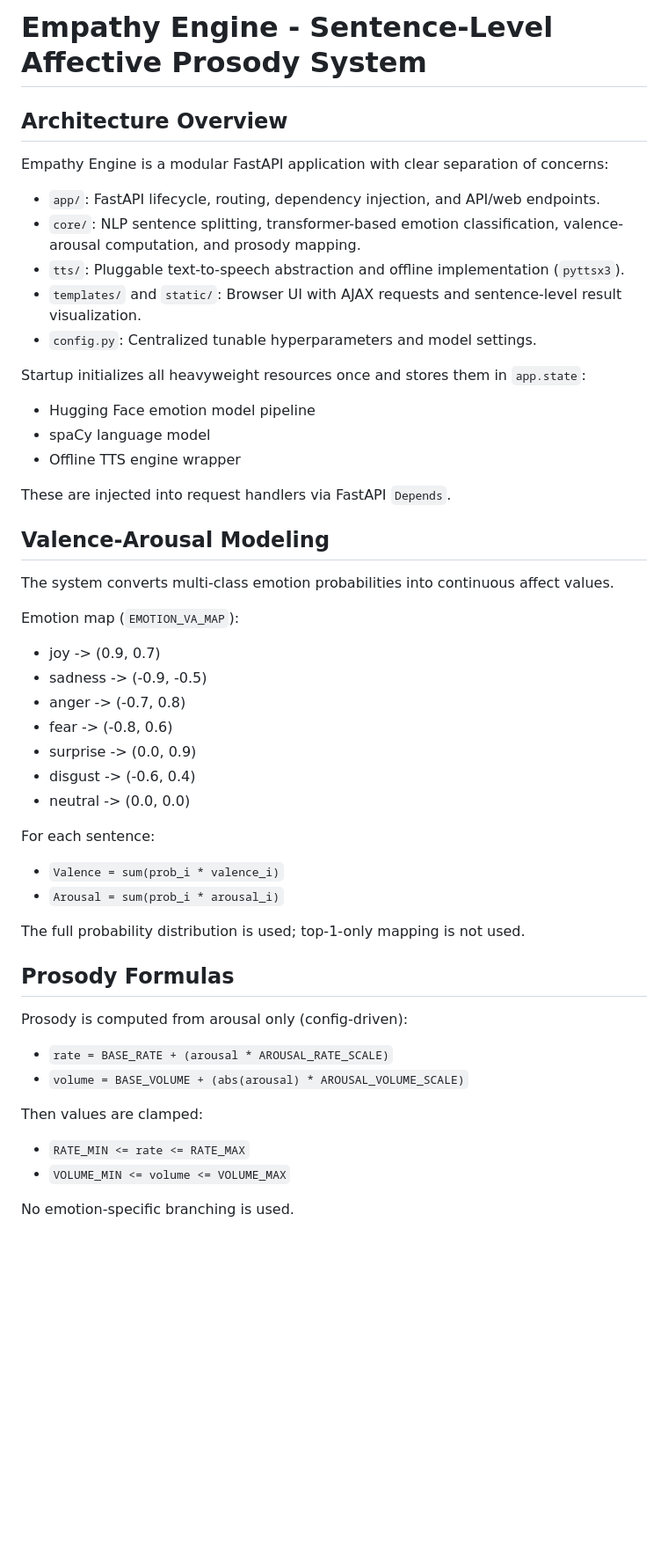
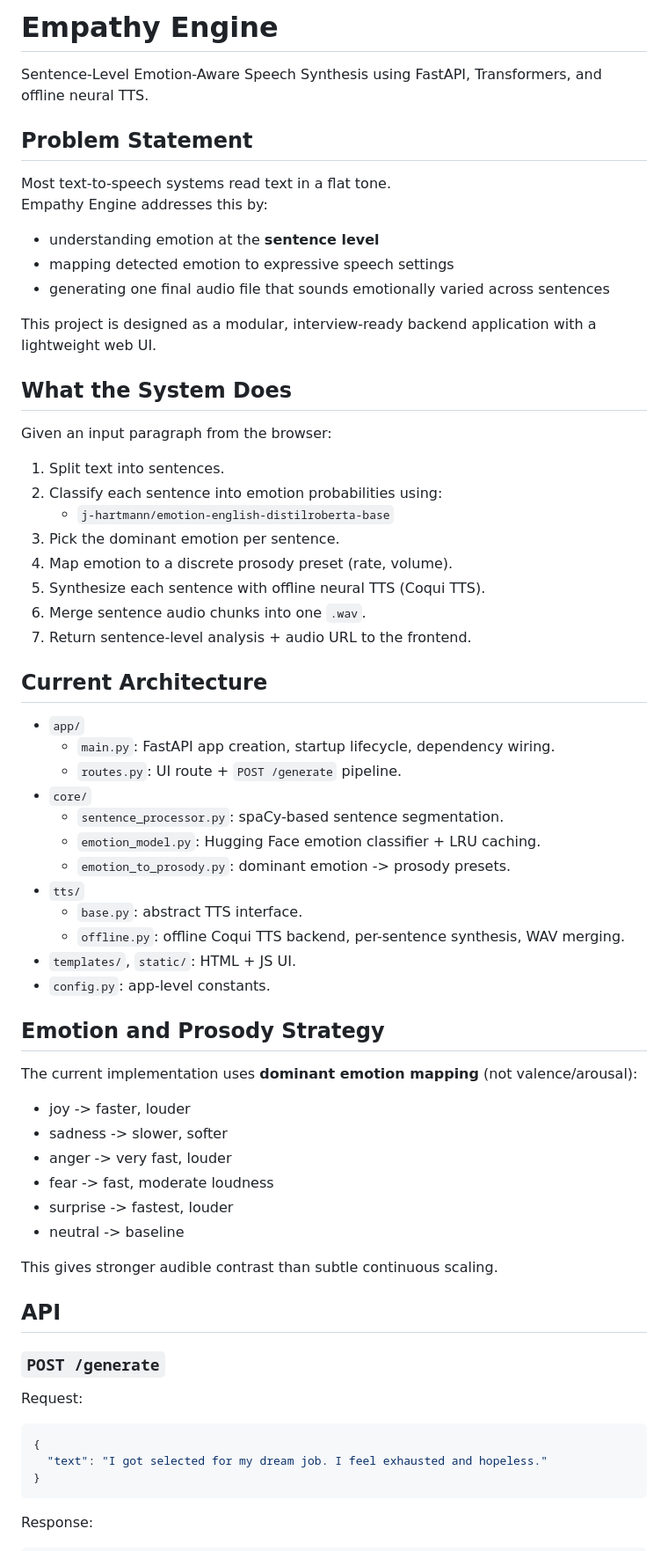
Before and after one commit to Sreejagantyada/empathy-engine, a Markdown page: README.md, the part around one of its changes. Shown at 88% size. Rendered like a GitHub page; blank space fills up the shorter version.

````diff
--- a/README.md
+++ b/README.md
@@ -1,55 +1,70 @@
-# Empathy Engine - Sentence-Level Affective Prosody System
+# Empathy Engine
 
-## Architecture Overview
+Sentence-Level Emotion-Aware Speech Synthesis using FastAPI, Transformers, and offline neural TTS.
 
-Empathy Engine is a modular FastAPI application with clear separation of concerns:
+## Problem Statement
 
-- `app/`: FastAPI lifecycle, routing, dependency injection, and API/web endpoints.
-- `core/`: NLP sentence splitting, transformer-based emotion classification, valence-arousal computation, and prosody mapping.
-- `tts/`: Pluggable text-to-speech abstraction and offline implementation (`pyttsx3`).
-- `templates/` and `static/`: Browser UI with AJAX requests and sentence-level result visualization.
-- `config.py`: Centralized tunable hyperparameters and model settings.
+Most text-to-speech systems read text in a flat tone.
+Empathy Engine addresses this by:
 
-Startup initializes all heavyweight resources once and stores them in `app.state`:
+- understanding emotion at the **sentence level**
+- mapping detected emotion to expressive speech settings
+- generating one final audio file that sounds emotionally varied across sentences
 
-- Hugging Face emotion model pipeline
-- spaCy language model
-- Offline TTS engine wrapper
+This project is designed as a modular, interview-ready backend application with a lightweight web UI.
 
-These are injected into request handlers via FastAPI `Depends`.
+## What the System Does
 
-## Valence-Arousal Modeling
+Given an input paragraph from the browser:
 
-The system converts multi-class emotion probabilities into continuous affect values.
+1. Split text into sentences.
+2. Classify each sentence into emotion probabilities using:
+   - `j-hartmann/emotion-english-distilroberta-base`
+3. Pick the dominant emotion per sentence.
+4. Map emotion to a discrete prosody preset (rate, volume).
+5. Synthesize each sentence with offline neural TTS (Coqui TTS).
+6. Merge sentence audio chunks into one `.wav`.
+7. Return sentence-level analysis + audio URL to the frontend.
 
-Emotion map (`EMOTION_VA_MAP`):
+## Current Architecture
 
-- joy -> (0.9, 0.7)
-- sadness -> (-0.9, -0.5)
-- anger -> (-0.7, 0.8)
-- fear -> (-0.8, 0.6)
-- surprise -> (0.0, 0.9)
-- disgust -> (-0.6, 0.4)
-- neutral -> (0.0, 0.0)
+- `app/`
+  - `main.py`: FastAPI app creation, startup lifecycle, dependency wiring.
+  - `routes.py`: UI route + `POST /generate` pipeline.
+- `core/`
+  - `sentence_processor.py`: spaCy-based sentence segmentation.
+  - `emotion_model.py`: Hugging Face emotion classifier + LRU caching.
+  - `emotion_to_prosody.py`: dominant emotion -> prosody presets.
+- `tts/`
+  - `base.py`: abstract TTS interface.
+  - `offline.py`: offline Coqui TTS backend, per-sentence synthesis, WAV merging.
+- `templates/`, `static/`: HTML + JS UI.
+- `config.py`: app-level constants.
 
-For each sentence:
+## Emotion and Prosody Strategy
 
-- `Valence = sum(prob_i * valence_i)`
-- `Arousal = sum(prob_i * arousal_i)`
+The current implementation uses **dominant emotion mapping** (not valence/arousal):
 
-The full probability distribution is used; top-1-only mapping is not used.
+- joy -> faster, louder
+- sadness -> slower, softer
+- anger -> very fast, louder
+- fear -> fast, moderate loudness
+- surprise -> fastest, louder
+- neutral -> baseline
 
-## Prosody Formulas
+This gives stronger audible contrast than subtle continuous scaling.
 
-Prosody is computed from arousal only (config-driven):
+## API
 
-- `rate = BASE_RATE + (arousal * AROUSAL_RATE_SCALE)`
-- `volume = BASE_VOLUME + (abs(arousal) * AROUSAL_VOLUME_SCALE)`
+### `POST /generate`
 
-Then values are clamped:
+Request:
 
-- `RATE_MIN <= rate <= RATE_MAX`
-- `VOLUME_MIN <= volume <= VOLUME_MAX`
+```json
+{
+  "text": "I got selected for my dream job. I feel exhausted and hopeless."
+}
+```
 
-No emotion-specific branching is used.
+Response:
 
````
Also changed, not shown: other parts of README.md (+64 -50 lines).
